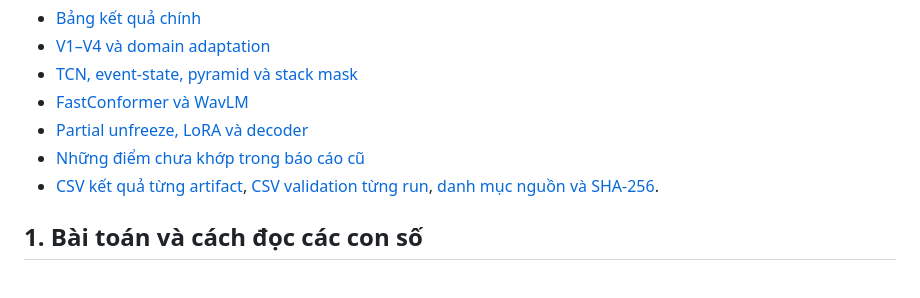
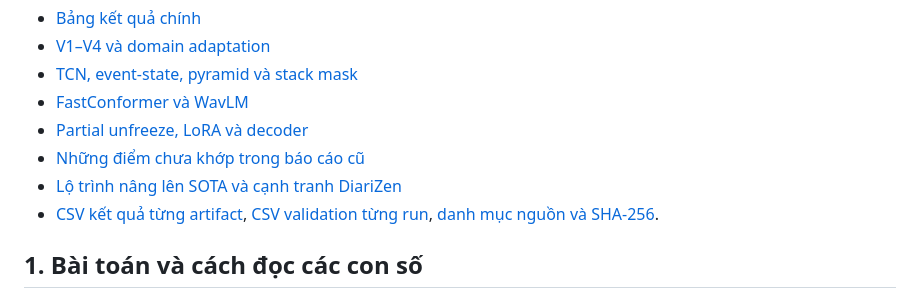
Before and after one commit to trungtran1479/diar_test, a Markdown page: README_MODELS_RESULTS.md, the part around the change. GitHub-like rendering.

```diff
--- a/README_MODELS_RESULTS.md
+++ b/README_MODELS_RESULTS.md
@@ -10,6 +10,7 @@ Tài liệu bao quát lịch sử v1 → deformable v2/v3/v4 → TCN → event-s
 - [FastConformer và WavLM](#11-thay-backbone-fastconformer-và-wavlm)
 - [Partial unfreeze, LoRA và decoder](#12-wavlm-partial-unfreeze-và-lora)
 - [Những điểm chưa khớp trong báo cáo cũ](#15-các-điểm-cần-đọc-đúng-khi-sử-dụng-báo-cáo)
+- [Lộ trình nâng lên SOTA và cạnh tranh DiariZen](SOTA_ROADMAP.md)
 - [CSV kết quả từng artifact](reports/model_results.csv), [CSV validation từng run](reports/training_validation.csv), [danh mục nguồn và SHA-256](reports/source_inventory.csv).
 
 ## 1. Bài toán và cách đọc các con số
```
Also changed, not shown: README.md (+1 -1 lines), SOTA_ROADMAP.md (added, +265 -0 lines).
